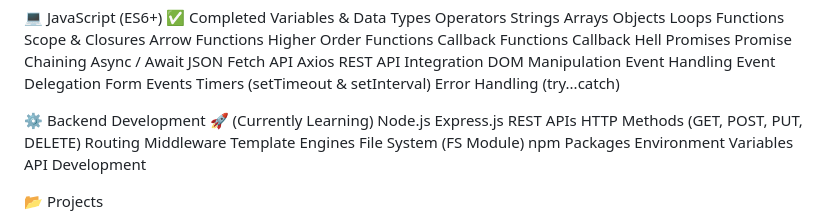
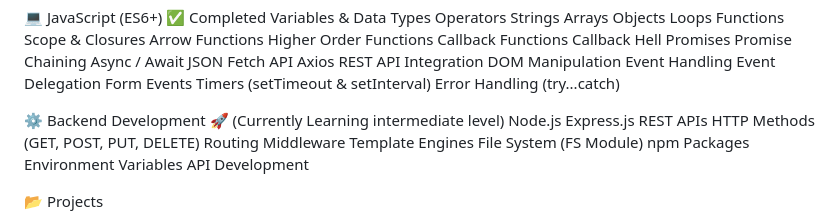
Before and after one commit to tanyagarg88/WebDevelopment, a Markdown page: README.md, the part around the change. GitHub-like rendering.

```diff
--- a/README.md
+++ b/README.md
@@ -60,7 +60,7 @@ Form Events
 Timers (setTimeout & setInterval)
 Error Handling (try...catch)
 
-⚙️ Backend Development 🚀 (Currently Learning)
+⚙️ Backend Development 🚀 (Currently Learning intermediate level)
 Node.js
 Express.js
 REST APIs
```
